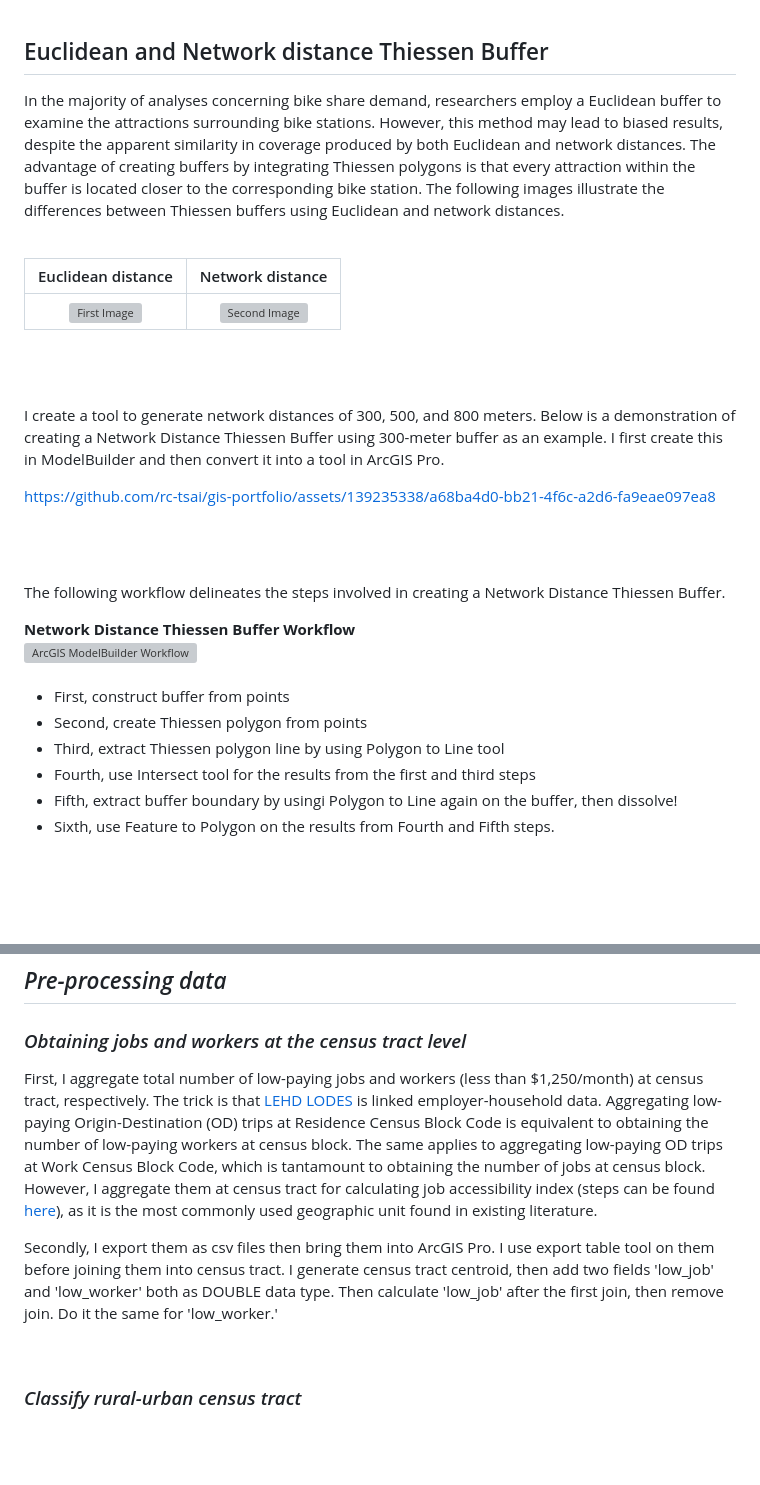
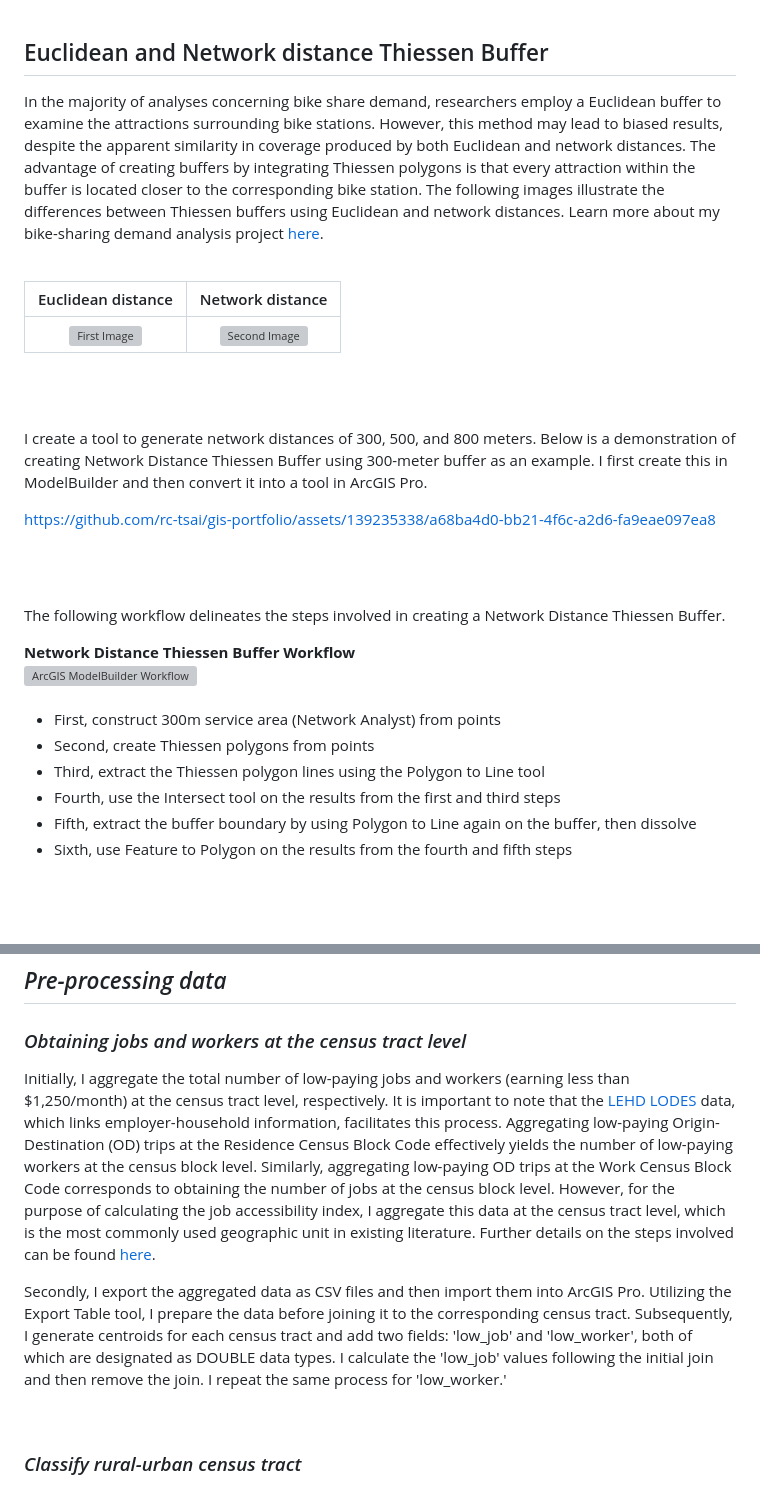
Before and after one commit to rc-tsai/gis-portfolio, a Markdown page: projects/ArcGIS Pro ModelBuilder.md, 2 parts joined by grey strips. GitHub-like rendering; blank space fills up the shorter version; grey boxes are pictures that could not be loaded.

```diff
--- a/projects/ArcGIS Pro ModelBuilder.md
+++ b/projects/ArcGIS Pro ModelBuilder.md
@@ -6,7 +6,7 @@
 
 
 ## Euclidean and Network distance Thiessen Buffer
-In the majority of analyses concerning bike share demand, researchers employ a Euclidean buffer to examine the attractions surrounding bike stations. However, this method may lead to biased results, despite the apparent similarity in coverage produced by both Euclidean and network distances. The advantage of creating buffers by integrating Thiessen polygons is that every attraction within the buffer is located closer to the corresponding bike station. The following images illustrate the differences between Thiessen buffers using Euclidean and network distances.
+In the majority of analyses concerning bike share demand, researchers employ a Euclidean buffer to examine the attractions surrounding bike stations. However, this method may lead to biased results, despite the apparent similarity in coverage produced by both Euclidean and network distances. The advantage of creating buffers by integrating Thiessen polygons is that every attraction within the buffer is located closer to the corresponding bike station. The following images illustrate the differences between Thiessen buffers using Euclidean and network distances. Learn more about my bike-sharing demand analysis project [here](../images/projects/Los-Angeles-Metro-bike-sharing-demand-analysis.md).
 <br><br>
 
 | Euclidean distance | Network distance |
@@ -15,7 +15,7 @@ In the majority of analyses concerning bike share demand, researchers employ a E
 
 <br><br>
 
-I create a tool to generate network distances of 300, 500, and 800 meters. Below is a demonstration of creating a Network Distance Thiessen Buffer using 300-meter buffer as an example. I first create this in ModelBuilder and then convert it into a tool in ArcGIS Pro.
+I create a tool to generate network distances of 300, 500, and 800 meters. Below is a demonstration of creating Network Distance Thiessen Buffer using 300-meter buffer as an example. I first create this in ModelBuilder and then convert it into a tool in ArcGIS Pro.
 
 
 
@@ -36,12 +36,12 @@ The following workflow delineates the steps involved in creating a Network Dista
 </div>
 <br>
 
-- First, construct buffer from points <br>
-- Second, create Thiessen polygon from points <br>
-- Third, extract Thiessen polygon line by using Polygon to Line tool <br>
-- Fourth, use Intersect tool for the results from the first and third steps <br>
-- Fifth, extract buffer boundary by usingi Polygon to Line again on the buffer, then dissolve! <br>
-- Sixth, use Feature to Polygon on the results from Fourth and Fifth steps. <br>
+- First, construct 300m service area (Network Analyst) from points
+- Second, create Thiessen polygons from points
+- Third, extract the Thiessen polygon lines using the Polygon to Line tool
+- Fourth, use the Intersect tool on the results from the first and third steps
+- Fifth, extract the buffer boundary by using Polygon to Line again on the buffer, then dissolve
+- Sixth, use Feature to Polygon on the results from the fourth and fifth steps
 
 <br><br>
 
@@ -80,9 +80,10 @@ _Note. Area type is categorized as Metropolitan area, Small town, or Rural area
 ## _Pre-processing data_
 
 ### _Obtaining jobs and workers at the census tract level_
-First, I aggregate total number of low-paying jobs and workers (less than $1,250/month) at census tract, respectively. The trick is that [LEHD LODES]([https://lehd.ces.census.gov/](https://lehd.ces.census.gov/data/)) is linked employer-household data. Aggregating low-paying Origin-Destination (OD) trips at Residence Census Block Code is equivalent to obtaining the number of low-paying workers at census block. The same applies to aggregating low-paying OD trips at Work Census Block Code, which is tantamount to obtaining the number of jobs at census block. However, I aggregate them at census tract for calculating job accessibility index (steps can be found [here](../miscellaneous/low_paying_worker_job.ipynb)), as it is the most commonly used geographic unit found in existing literature.
 
-Secondly, I export them as csv files then bring them into ArcGIS Pro. I use export table tool on them before joining them into census tract. I generate census tract centroid, then add two fields 'low_job' and 'low_worker' both as DOUBLE data type. Then calculate 'low_job' after the first join, then remove join. Do it the same for 'low_worker.'
+Initially, I aggregate the total number of low-paying jobs and workers (earning less than $1,250/month) at the census tract level, respectively. It is important to note that the [LEHD LODES](https://lehd.ces.census.gov/data/) data, which links employer-household information, facilitates this process. Aggregating low-paying Origin-Destination (OD) trips at the Residence Census Block Code effectively yields the number of low-paying workers at the census block level. Similarly, aggregating low-paying OD trips at the Work Census Block Code corresponds to obtaining the number of jobs at the census block level. However, for the purpose of calculating the job accessibility index, I aggregate this data at the census tract level, which is the most commonly used geographic unit in existing literature. Further details on the steps involved can be found [here](../miscellaneous/low_paying_worker_job.ipynb).
+
+Secondly, I export the aggregated data as CSV files and then import them into ArcGIS Pro. Utilizing the Export Table tool, I prepare the data before joining it to the corresponding census tract. Subsequently, I generate centroids for each census tract and add two fields: 'low_job' and 'low_worker', both of which are designated as DOUBLE data types. I calculate the 'low_job' values following the initial join and then remove the join. I repeat the same process for 'low_worker.'
 
 <br>
 
```
